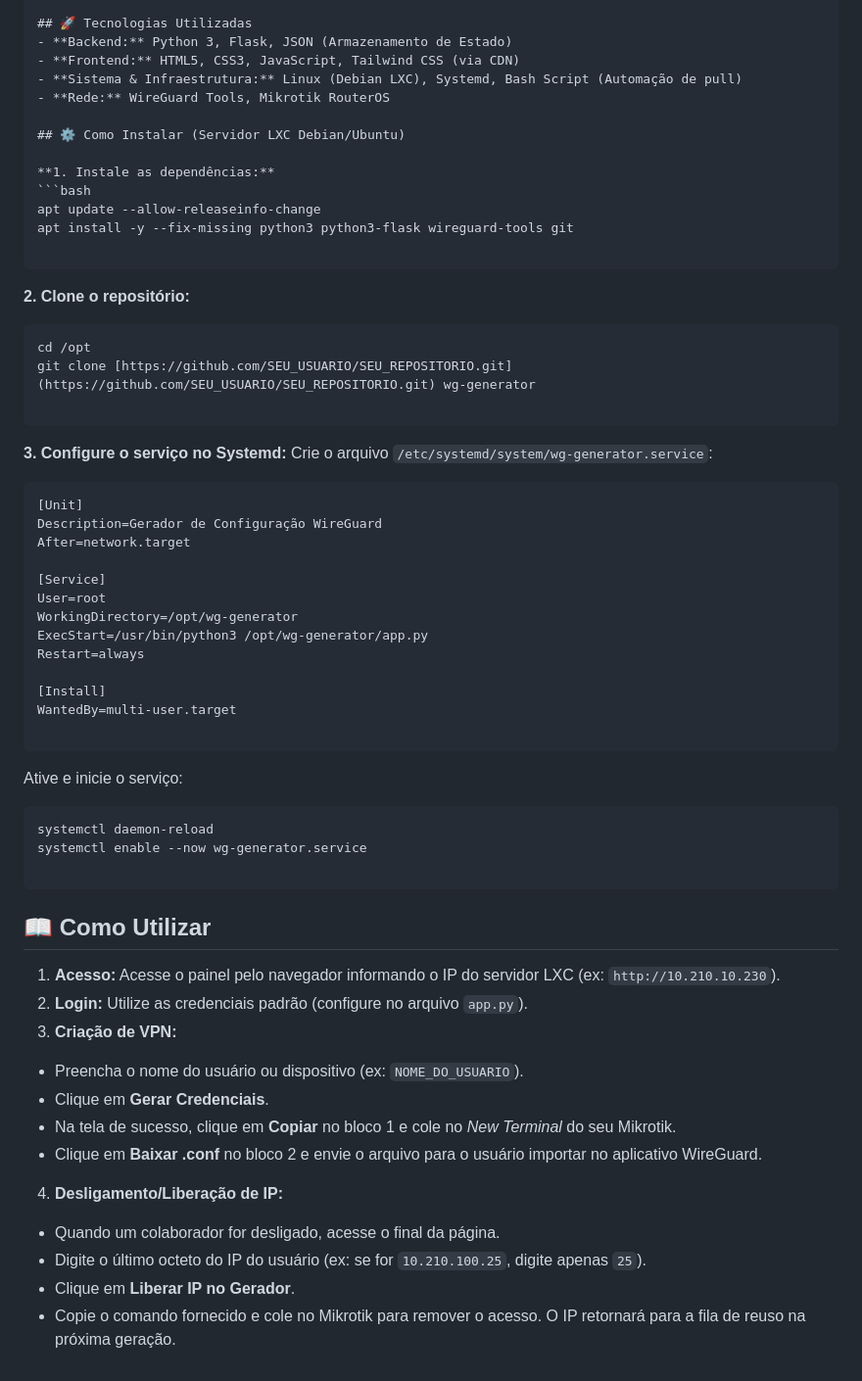
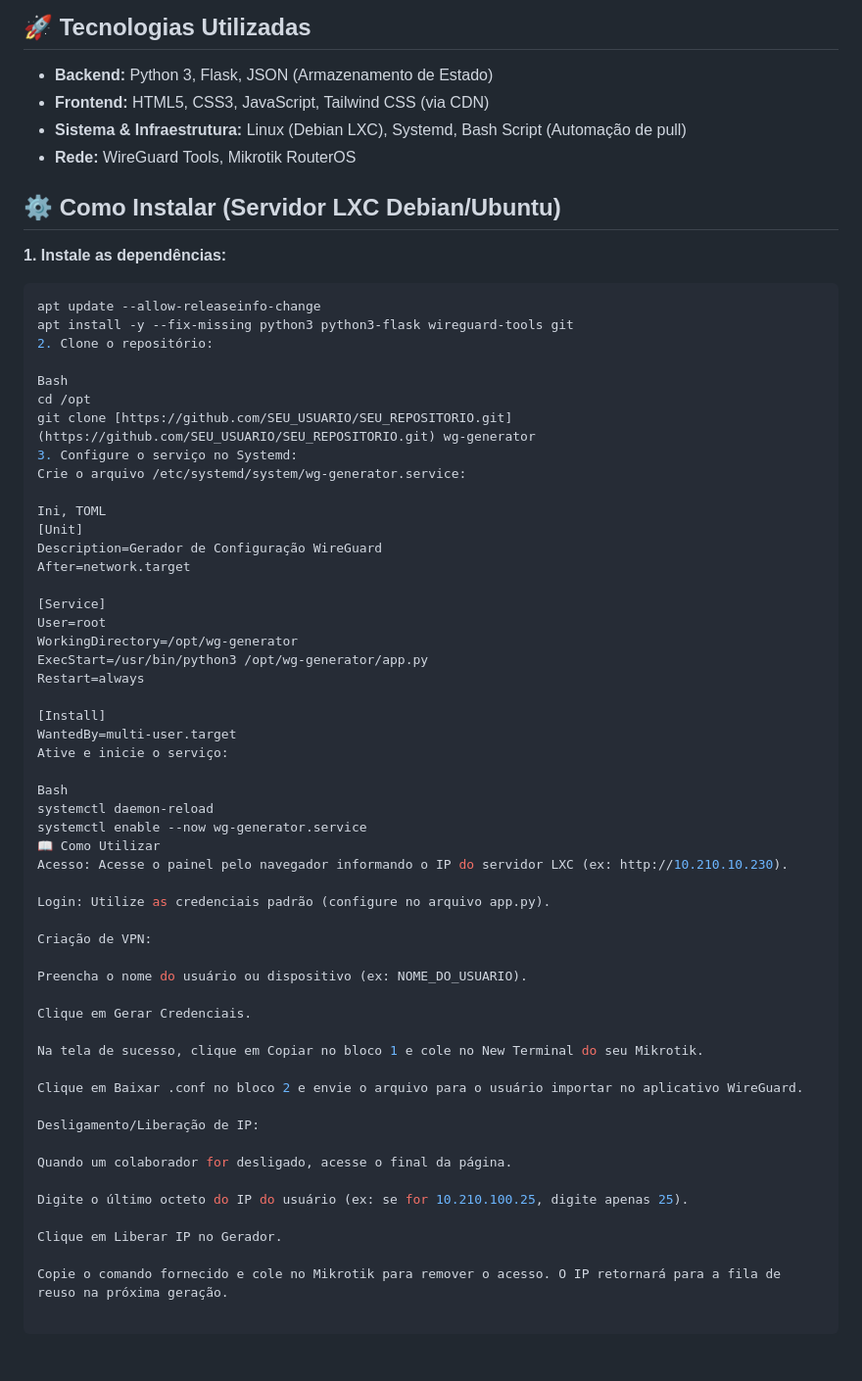
Before and after one commit to denilsude/geradordevpn, a Markdown page: README.md, the part around one of its changes. Shown at 98% size. GitHub-like rendering; blank space fills up the shorter version.

````diff
--- a/README.md
+++ b/README.md
@@ -18,6 +18,7 @@ Uma aplicação web leve e automatizada para gerenciar a criação e revogação
 - **Auto-Atualização (CI/CD Local):** Preparado para rotinas *cron*, permitindo que o servidor LXC baixe atualizações automaticamente do GitHub e reinicie o serviço.
 
 ## 🚀 Tecnologias Utilizadas
+
 - **Backend:** Python 3, Flask, JSON (Armazenamento de Estado)
 - **Frontend:** HTML5, CSS3, JavaScript, Tailwind CSS (via CDN)
 - **Sistema & Infraestrutura:** Linux (Debian LXC), Systemd, Bash Script (Automação de pull)
@@ -29,21 +30,15 @@ Uma aplicação web leve e automatizada para gerenciar a criação e revogação
 ```bash
 apt update --allow-releaseinfo-change
 apt install -y --fix-missing python3 python3-flask wireguard-tools git
+2. Clone o repositório:
 
-```
-
-**2. Clone o repositório:**
-
-```bash
+Bash
 cd /opt
 git clone [https://github.com/SEU_USUARIO/SEU_REPOSITORIO.git](https://github.com/SEU_USUARIO/SEU_REPOSITORIO.git) wg-generator
+3. Configure o serviço no Systemd:
+Crie o arquivo /etc/systemd/system/wg-generator.service:
 
-```
-
-**3. Configure o serviço no Systemd:**
-Crie o arquivo `/etc/systemd/system/wg-generator.service`:
-
-```ini
+Ini, TOML
 [Unit]
 Description=Gerador de Configuração WireGuard
 After=network.target
@@ -56,30 +51,32 @@ Restart=always
 
 [Install]
 WantedBy=multi-user.target
-
-```
-
 Ative e inicie o serviço:
 
-```bash
+Bash
 systemctl daemon-reload
 systemctl enable --now wg-generator.service
+📖 Como Utilizar
+Acesso: Acesse o painel pelo navegador informando o IP do servidor LXC (ex: http://10.210.10.230).
 
-```
+Login: Utilize as credenciais padrão (configure no arquivo app.py).
 
-## 📖 Como Utilizar
+Criação de VPN:
 
-1. **Acesso:** Acesse o painel pelo navegador informando o IP do servidor LXC (ex: `http://10.210.10.230`).
-2. **Login:** Utilize as credenciais padrão (configure no arquivo `app.py`).
-3. **Criação de VPN:**
-* Preencha o nome do usuário ou dispositivo (ex: `NOME_DO_USUARIO`).
-* Clique em **Gerar Credenciais**.
-* Na tela de sucesso, clique em **Copiar** no bloco 1 e cole no *New Terminal* do seu Mikrotik.
-* Clique em **Baixar .conf** no bloco 2 e envie o arquivo para o usuário importar no aplicativo WireGuard.
+Preencha o nome do usuário ou dispositivo (ex: NOME_DO_USUARIO).
 
+Clique em Gerar Credenciais.
 
-4. **Desligamento/Liberação de IP:**
-* Quando um colaborador for desligado, acesse o final da página.
-* Digite o último octeto do IP do usuário (ex: se for `10.210.100.25`, digite apenas `25`).
-* Clique em **Liberar IP no Gerador**.
-* Copie o comando fornecido e cole no Mikrotik para remover o acesso. O IP retornará para a fila de reuso na próxima geração.
+Na tela de sucesso, clique em Copiar no bloco 1 e cole no New Terminal do seu Mikrotik.
+
+Clique em Baixar .conf no bloco 2 e envie o arquivo para o usuário importar no aplicativo WireGuard.
+
+Desligamento/Liberação de IP:
+
+Quando um colaborador for desligado, acesse o final da página.
+
+Digite o último octeto do IP do usuário (ex: se for 10.210.100.25, digite apenas 25).
+
+Clique em Liberar IP no Gerador.
+
+Copie o comando fornecido e cole no Mikrotik para remover o acesso. O IP retornará para a fila de reuso na próxima geração.
````
Also changed, not shown: other parts of README.md (+1 -1 lines).
